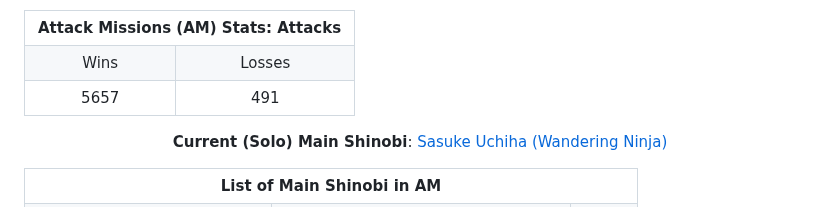
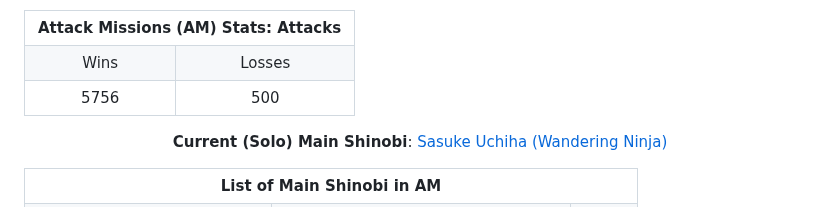
Before and after one commit to hrmangang/economics-iiserm, a Markdown page: README.md, the part around the change. Drawn GitHub-style.

```diff
--- a/README.md
+++ b/README.md
@@ -31,8 +31,8 @@ Disclaimer: It won't be of any interest to anyone else. If you are here and not
     <td>Losses</td>
   </tr>
   <tr align="center">
-    <td>5657</td>
-    <td>491</td>
+    <td>5756</td>
+    <td>500</td>
   </tr>
 </table>
 
```
